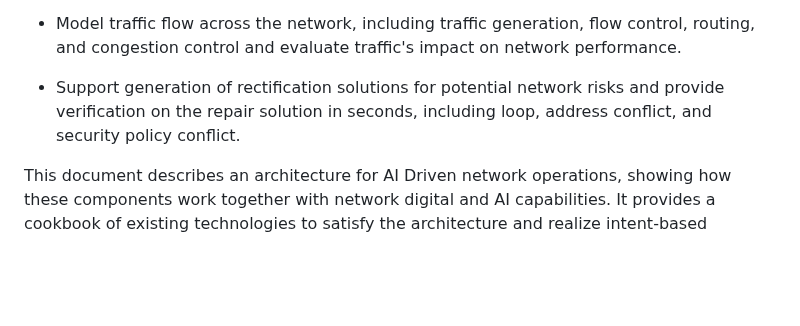
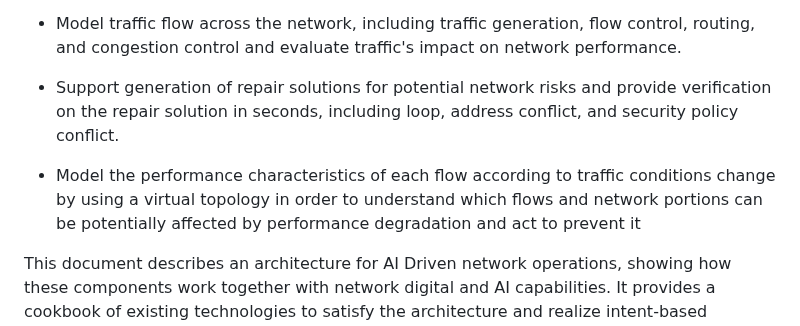
Before and after one commit to QiufangMa/Agent-architecture, a Markdown page: draft-wmz-nmrg-agent-ndt-arch.md, the part around the change. GitHub-like rendering; blank space fills up the shorter version.

Commit message:
Add one more bullet on modelling performance characteristics of traffic flow

```diff
--- a/draft-wmz-nmrg-agent-ndt-arch.md
+++ b/draft-wmz-nmrg-agent-ndt-arch.md
@@ -168,9 +168,13 @@ coordinating the components that operate and manage the network:
 * Model traffic flow across the network, including traffic generation, flow control, routing, and
   congestion control and evaluate traffic's impact on network performance.
 
-* Support generation of rectification solutions for potential network risks and provide
+* Support generation of repair solutions for potential network risks and provide
   verification on the repair solution in seconds, including loop, address conflict, and security
   policy conflict.
+
+* Model the performance characteristics of each flow according to traffic conditions change by
+  using a virtual topology in order to understand which flows and network portions can be potentially
+  affected by performance degradation and act to prevent it
 
 This document describes an architecture for AI Driven network operations, showing how these components
 work together with network digital and AI capabilities. It provides a cookbook of existing technologies
```
